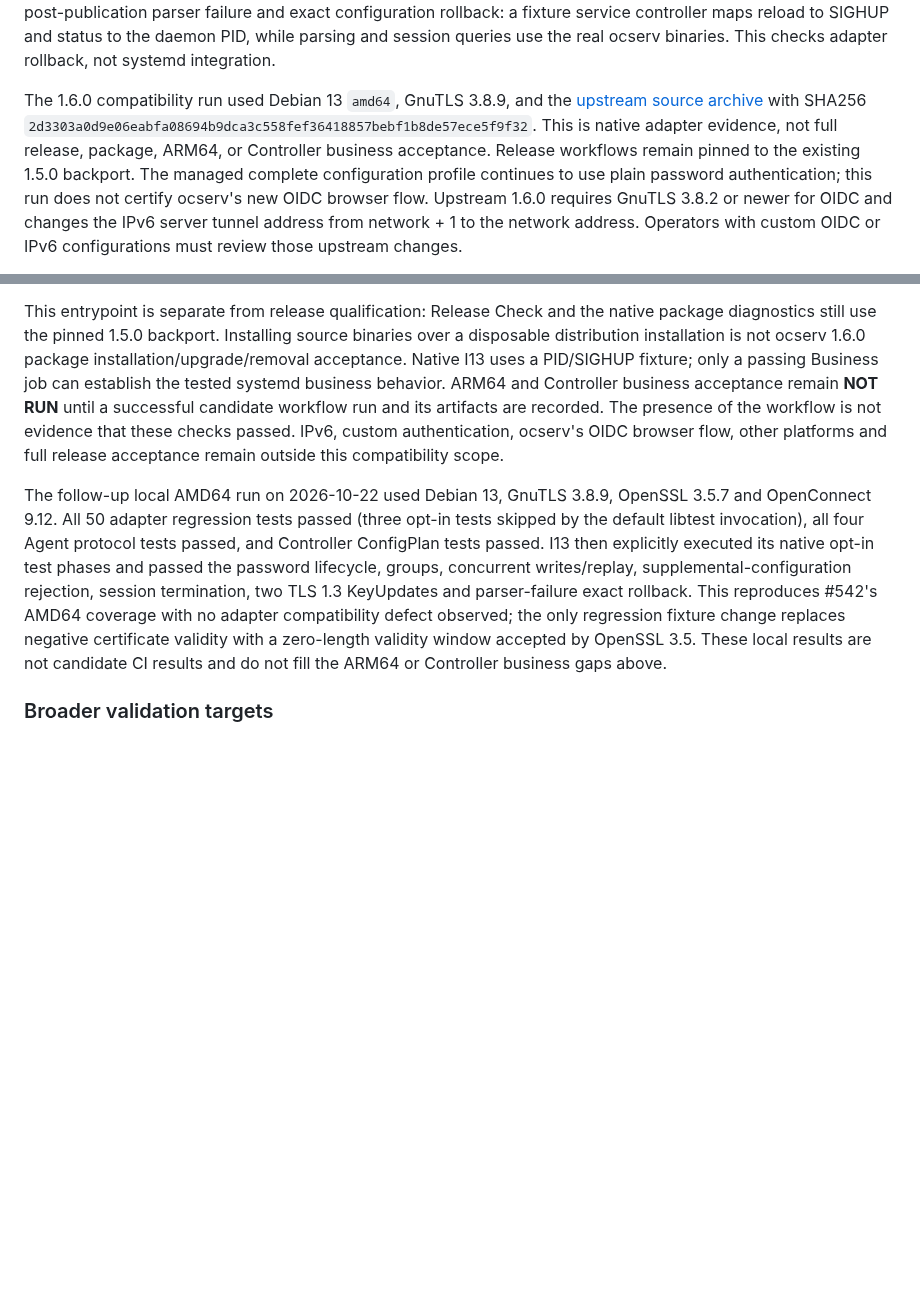
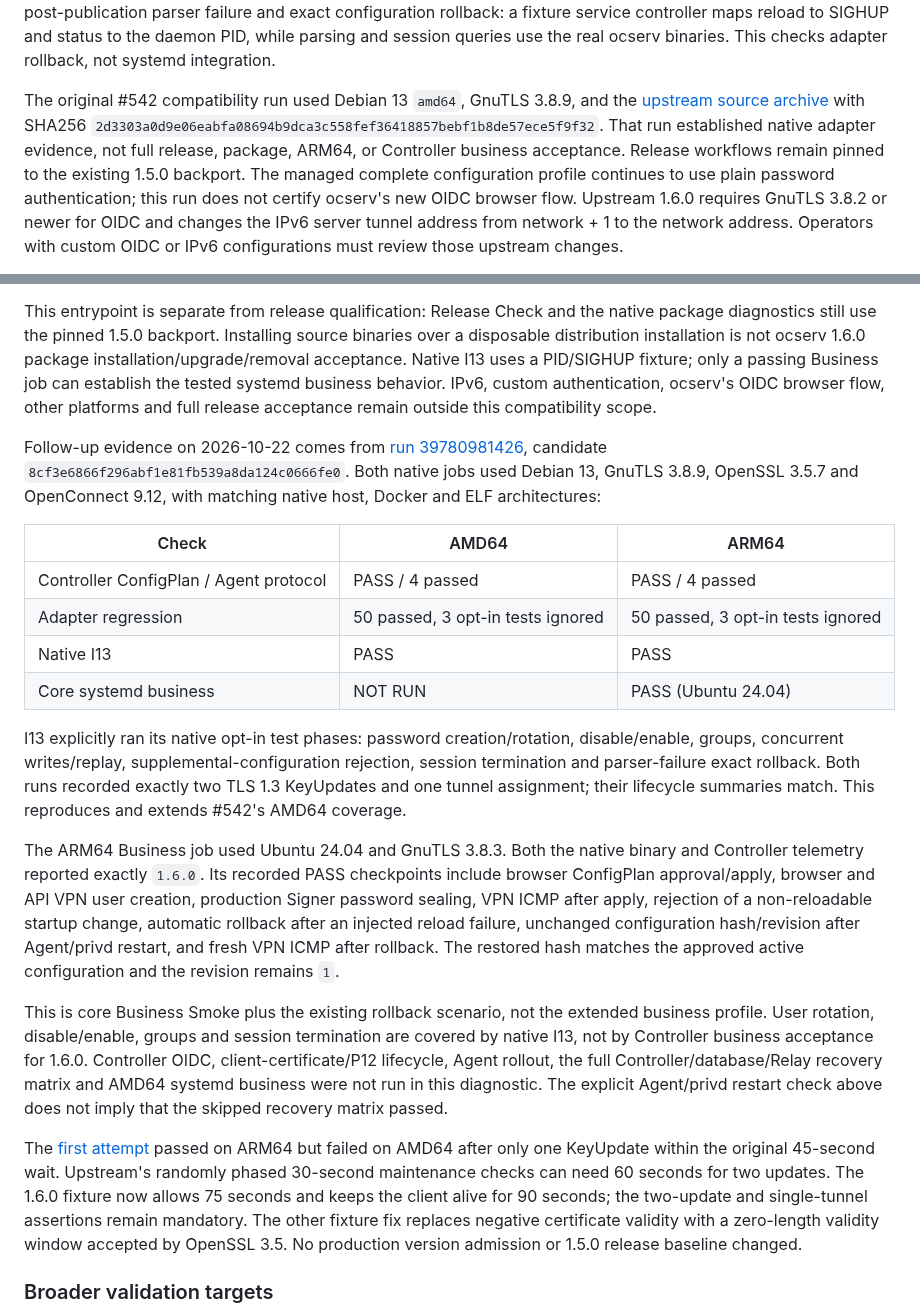
Before and after one commit to GentleKingson/ocservia, a Markdown page: docs/development/testing.md, 2 parts joined by grey strips. GitHub-like rendering; blank space fills up the shorter version.

Commit message:
docs: record ocserv 1.6.0 native and core business evidence

```diff
--- a/docs/development/testing.md
+++ b/docs/development/testing.md
@@ -97,11 +97,11 @@ configuration rollback: a fixture service controller maps reload to SIGHUP and
 status to the daemon PID, while parsing and session queries use the real
 ocserv binaries. This checks adapter rollback, not systemd integration.
 
-The 1.6.0 compatibility run used Debian 13 `amd64`, GnuTLS 3.8.9, and the
+The original #542 compatibility run used Debian 13 `amd64`, GnuTLS 3.8.9, and the
 [upstream source archive](https://www.infradead.org/ocserv/download/ocserv-1.6.0.tar.xz)
 with SHA256 `2d3303a0d9e06eabfa08694b9dca3c558fef36418857bebf1b8de57ece5f9f32`.
-This is native adapter evidence, not full release, package, ARM64, or Controller
-business acceptance. Release workflows remain pinned to the existing 1.5.0
+That run established native adapter evidence, not full release, package, ARM64,
+or Controller business acceptance. Release workflows remain pinned to the existing 1.5.0
 backport. The managed complete configuration profile continues to use plain
 password authentication; this run does not certify ocserv's new OIDC browser
 flow. Upstream 1.6.0 requires GnuTLS 3.8.2 or newer for OIDC and changes the IPv6
@@ -136,23 +136,53 @@ native package diagnostics still use the pinned 1.5.0 backport. Installing sourc
 binaries over a disposable distribution installation is not ocserv 1.6.0 package
 installation/upgrade/removal acceptance. Native I13 uses a PID/SIGHUP fixture;
 only a passing Business job can establish the tested systemd business behavior.
-ARM64 and Controller business acceptance remain **NOT RUN** until a successful
-candidate workflow run and its artifacts are recorded. The presence of the
-workflow is not evidence that these checks passed. IPv6, custom authentication,
-ocserv's OIDC browser flow, other platforms and full release acceptance remain
-outside this compatibility scope.
+IPv6, custom authentication, ocserv's OIDC browser flow, other platforms and full
+release acceptance remain outside this compatibility scope.
 
-The follow-up local AMD64 run on 2026-10-22 used Debian 13, GnuTLS 3.8.9,
-OpenSSL 3.5.7 and OpenConnect 9.12. All 50 adapter regression tests passed
-(three opt-in tests skipped by the default libtest invocation), all four Agent
-protocol tests passed, and Controller ConfigPlan tests passed. I13 then explicitly
-executed its native opt-in test phases and passed the password lifecycle, groups,
-concurrent writes/replay, supplemental-configuration rejection, session termination,
-two TLS 1.3 KeyUpdates and parser-failure exact rollback. This reproduces #542's
-AMD64 coverage with no adapter compatibility defect observed; the only regression
-fixture change replaces negative certificate validity with a zero-length validity
-window accepted by OpenSSL 3.5. These local results are not candidate CI results
-and do not fill the ARM64 or Controller business gaps above.
+Follow-up evidence on 2026-10-22 comes from
+[run 39780981426](https://github.com/GentleKingson/ocservia/actions/runs/39780981426),
+candidate `8cf3e6866f296abf1e81fb539a8da124c0666fe0`. Both native jobs used Debian
+13, GnuTLS 3.8.9, OpenSSL 3.5.7 and OpenConnect 9.12, with matching native host,
+Docker and ELF architectures:
+
+| Check | AMD64 | ARM64 |
+| --- | --- | --- |
+| Controller ConfigPlan / Agent protocol | PASS / 4 passed | PASS / 4 passed |
+| Adapter regression | 50 passed, 3 opt-in tests ignored | 50 passed, 3 opt-in tests ignored |
+| Native I13 | PASS | PASS |
+| Core systemd business | NOT RUN | PASS (Ubuntu 24.04) |
+
+I13 explicitly ran its native opt-in test phases: password creation/rotation,
+disable/enable, groups, concurrent writes/replay, supplemental-configuration
+rejection, session termination and parser-failure exact rollback. Both runs
+recorded exactly two TLS 1.3 KeyUpdates and one tunnel assignment; their lifecycle
+summaries match. This reproduces and extends #542's AMD64 coverage.
+
+The ARM64 Business job used Ubuntu 24.04 and GnuTLS 3.8.3. Both the native
+binary and Controller telemetry reported exactly `1.6.0`. Its recorded PASS
+checkpoints include browser ConfigPlan approval/apply, browser and API VPN user
+creation, production Signer password sealing, VPN ICMP after apply, rejection of
+a non-reloadable startup change, automatic rollback after an injected reload
+failure, unchanged configuration hash/revision after Agent/privd restart, and
+fresh VPN ICMP after rollback. The restored hash matches the approved active
+configuration and the revision remains `1`.
+
+This is core Business Smoke plus the existing rollback scenario, not the extended
+business profile. User rotation, disable/enable, groups and session termination
+are covered by native I13, not by Controller business acceptance for 1.6.0.
+Controller OIDC, client-certificate/P12 lifecycle, Agent rollout, the full
+Controller/database/Relay recovery matrix and AMD64 systemd business were not run
+in this diagnostic. The explicit Agent/privd restart check above does not imply
+that the skipped recovery matrix passed.
+
+The [first attempt](https://github.com/GentleKingson/ocservia/actions/runs/39780279989)
+passed on ARM64 but failed on AMD64 after only one KeyUpdate within the original
+45-second wait. Upstream's randomly phased 30-second maintenance checks can need
+60 seconds for two updates. The 1.6.0 fixture now allows 75 seconds and keeps the
+client alive for 90 seconds; the two-update and single-tunnel assertions remain
+mandatory. The other fixture fix replaces negative certificate validity with a
+zero-length validity window accepted by OpenSSL 3.5. No production version
+admission or 1.5.0 release baseline changed.
 
 ### Broader validation targets
 
```
Also changed, not shown: docs/reference/support-policy.md (+1 -1 lines).
